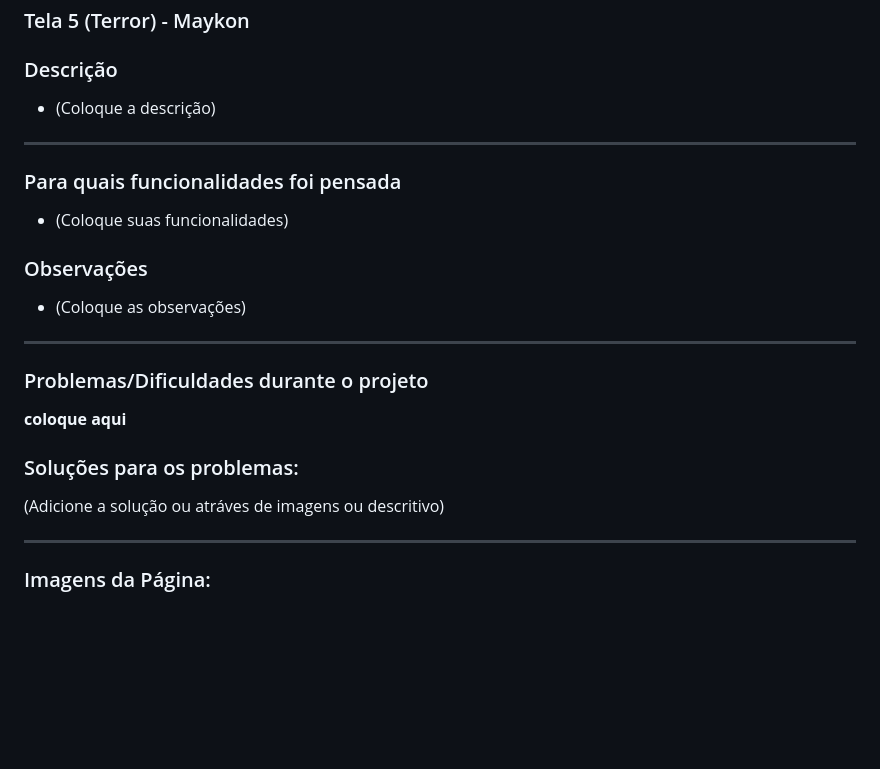
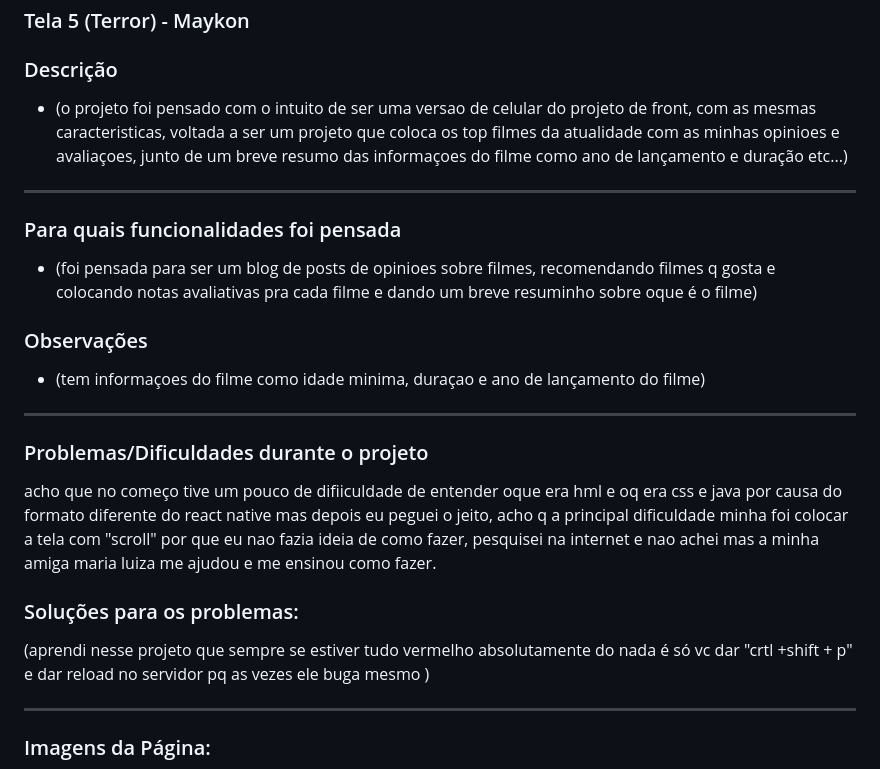
Before and after one commit to mlpradella/projeto-blogg-mobile, a Markdown page: mobile/README.md, the part around the change printed below. Rendered like a GitHub page; blank space fills up the shorter version.

```diff
--- a/mobile/README.md
+++ b/mobile/README.md
@@ -186,20 +186,20 @@ Liste as principais características e funcionalidades do seu aplicativo.
 ---
 ### Tela 5 (Terror) - Maykon
 ### Descrição
- * (Coloque a descrição)
+ * (o projeto foi pensado com o intuito de ser uma versao de celular do projeto de front, com as mesmas caracteristicas, voltada a ser um projeto que coloca os top filmes da atualidade com as minhas opinioes e avaliaçoes, junto de um breve resumo das informaçoes do filme como ano de lançamento e duração etc...)
 ---
 ### Para quais funcionalidades foi pensada
- * (Coloque suas funcionalidades)
+ * (foi pensada para ser um blog de posts de opinioes sobre filmes, recomendando filmes q gosta e colocando notas avaliativas pra cada filme e dando um breve resuminho sobre oque é o filme)
 
 ### Observações
- * (Coloque as observações)
+ * (tem informaçoes do filme como idade minima, duraçao e ano de lançamento do filme)
 ---
 ### Problemas/Dificuldades durante o projeto
 
-**coloque aqui**
+acho que no começo tive um pouco de difiiculdade de entender oque era hml e oq era css e java por causa do formato diferente do react native mas depois eu peguei o jeito, acho q a principal dificuldade minha foi colocar a tela com "scroll" por que eu nao fazia ideia de como fazer, pesquisei na internet e nao achei mas a minha amiga maria luiza me ajudou e me ensinou como fazer.
 
 ### Soluções para os problemas:
- (Adicione a solução ou atráves de imagens ou descritivo)
+ (aprendi nesse projeto que sempre se estiver tudo vermelho absolutamente do nada é só vc dar "crtl +shift + p" e dar reload no servidor pq as vezes ele buga mesmo )
 
 ---
 ### Imagens da Página:
```
Also changed, not shown: other parts of mobile/README.md (+3 -7 lines), mobile/assets/images/emagem1.png (added), mobile/assets/images/emagem2.png (added), mobile/assets/images/emagem3.png (added).
